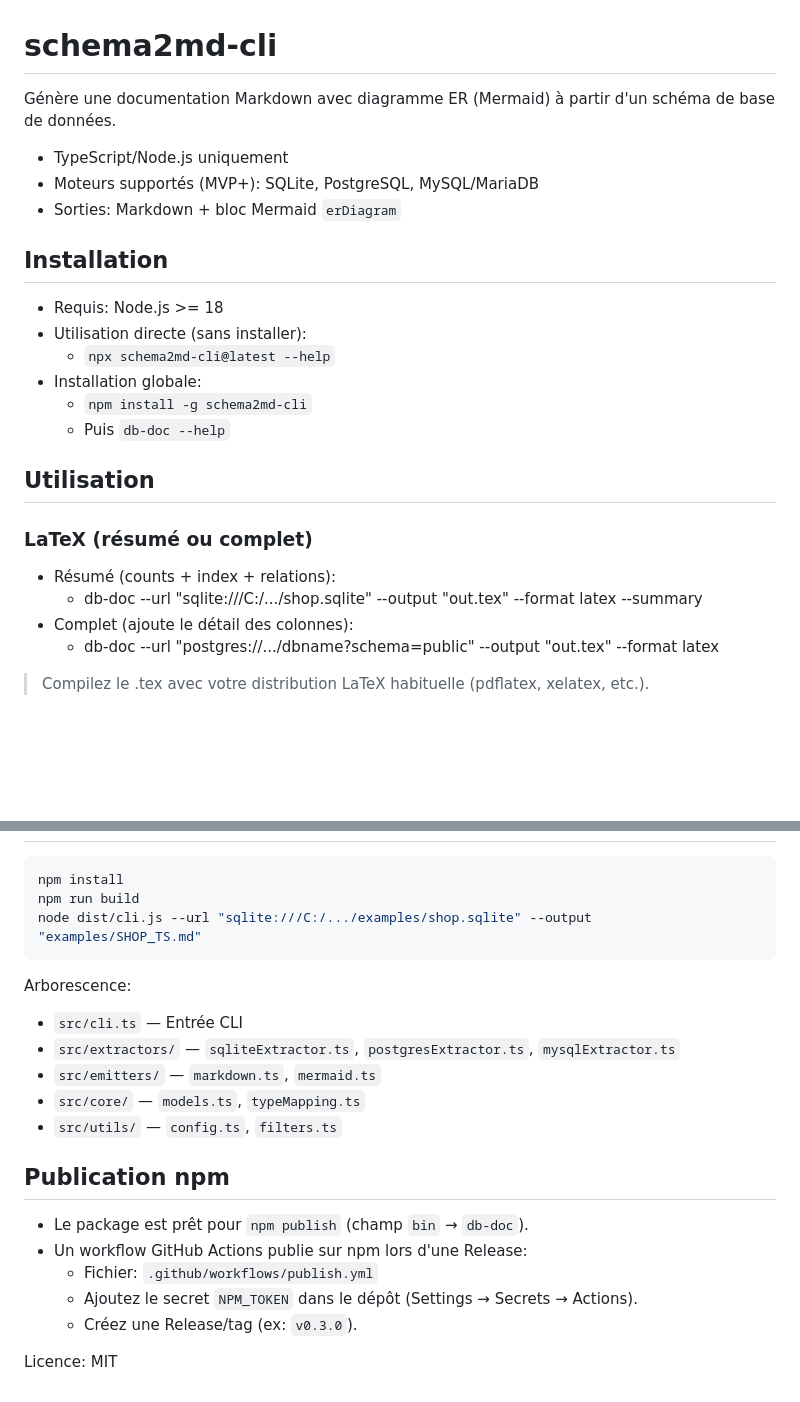
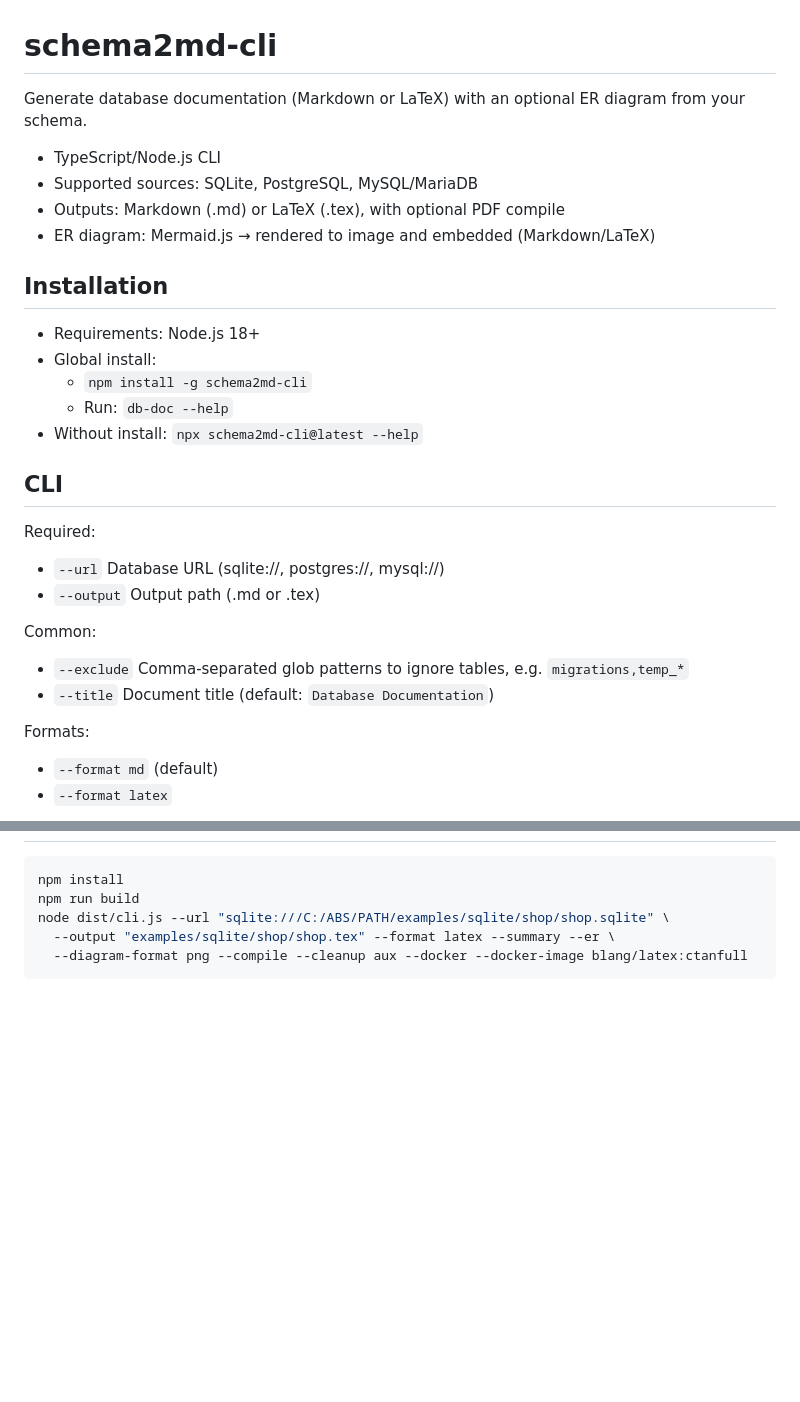
Before and after one commit to Maxenceboo/schema2md, a Markdown page: README.md, 2 parts joined by grey strips. Rendered like a GitHub page; blank space fills up the shorter version.

````diff
--- a/README.md
+++ b/README.md
@@ -1,28 +1,31 @@
 # schema2md-cli
 
-Génère une documentation Markdown avec diagramme ER (Mermaid) à partir d'un schéma de base de données.
+Generate database documentation (Markdown or LaTeX) with an optional ER diagram from your schema.
 
-- TypeScript/Node.js uniquement
-- Moteurs supportés (MVP+): SQLite, PostgreSQL, MySQL/MariaDB
-- Sorties: Markdown + bloc Mermaid `erDiagram`
+- TypeScript/Node.js CLI
+- Supported sources: SQLite, PostgreSQL, MySQL/MariaDB
+- Outputs: Markdown (.md) or LaTeX (.tex), with optional PDF compile
+- ER diagram: Mermaid.js → rendered to image and embedded (Markdown/LaTeX)
 
 ## Installation
 
-- Requis: Node.js >= 18
-- Utilisation directe (sans installer):
-  - `npx schema2md-cli@latest --help`
-- Installation globale:
+- Requirements: Node.js 18+
+- Global install:
   - `npm install -g schema2md-cli`
-  - Puis `db-doc --help`
+  - Run: `db-doc --help`
+- Without install: `npx schema2md-cli@latest --help`
 
-## Utilisation
+## CLI
 
-### LaTeX (résumé ou complet)
+Required:
+- `--url` Database URL (sqlite://, postgres://, mysql://)
+- `--output` Output path (.md or .tex)
 
-- Résumé (counts + index + relations):
-  - db-doc --url "sqlite:///C:/.../shop.sqlite" --output "out.tex" --format latex --summary
-- Complet (ajoute le détail des colonnes):
-  - db-doc --url "postgres://.../dbname?schema=public" --output "out.tex" --format latex
+Common:
+- `--exclude` Comma-separated glob patterns to ignore tables, e.g. `migrations,temp_*`
+- `--title` Document title (default: `Database Documentation`)
 
-> Compilez le .tex avec votre distribution LaTeX habituelle (pdflatex, xelatex, etc.).
+Formats:
+- `--format md` (default)
+- `--format latex`
 
@@ -95,22 +130,7 @@ Exemple de relations Mermaid: `Users ||--o{ Orders : "fk_orders_user_id_to_users
 ```bash
 npm install
 npm run build
-node dist/cli.js --url "sqlite:///C:/.../examples/shop.sqlite" --output "examples/SHOP_TS.md"
+node dist/cli.js --url "sqlite:///C:/ABS/PATH/examples/sqlite/shop/shop.sqlite" \
+  --output "examples/sqlite/shop/shop.tex" --format latex --summary --er \
+  --diagram-format png --compile --cleanup aux --docker --docker-image blang/latex:ctanfull
 ```
-
-Arborescence:
-- `src/cli.ts` — Entrée CLI
-- `src/extractors/` — `sqliteExtractor.ts`, `postgresExtractor.ts`, `mysqlExtractor.ts`
-- `src/emitters/` — `markdown.ts`, `mermaid.ts`
-- `src/core/` — `models.ts`, `typeMapping.ts`
-- `src/utils/` — `config.ts`, `filters.ts`
-
-## Publication npm
-
-- Le package est prêt pour `npm publish` (champ `bin` → `db-doc`).
-- Un workflow GitHub Actions publie sur npm lors d'une Release:
-  - Fichier: `.github/workflows/publish.yml`
-  - Ajoutez le secret `NPM_TOKEN` dans le dépôt (Settings → Secrets → Actions).
-  - Créez une Release/tag (ex: `v0.3.0`).
-
-Licence: MIT
````
Also changed, not shown: other parts of README.md (+66 -34 lines).
